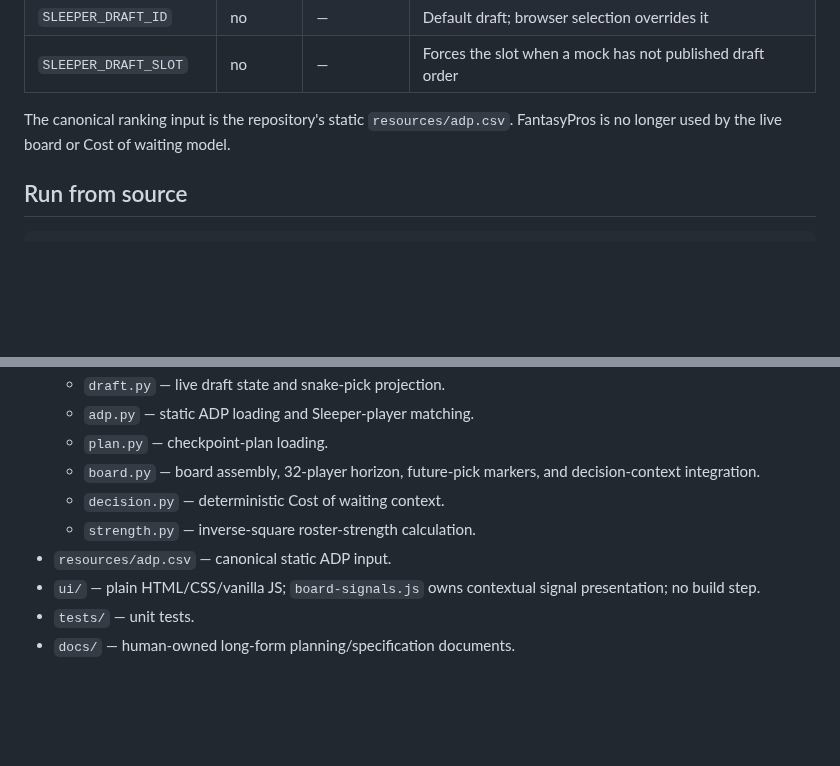
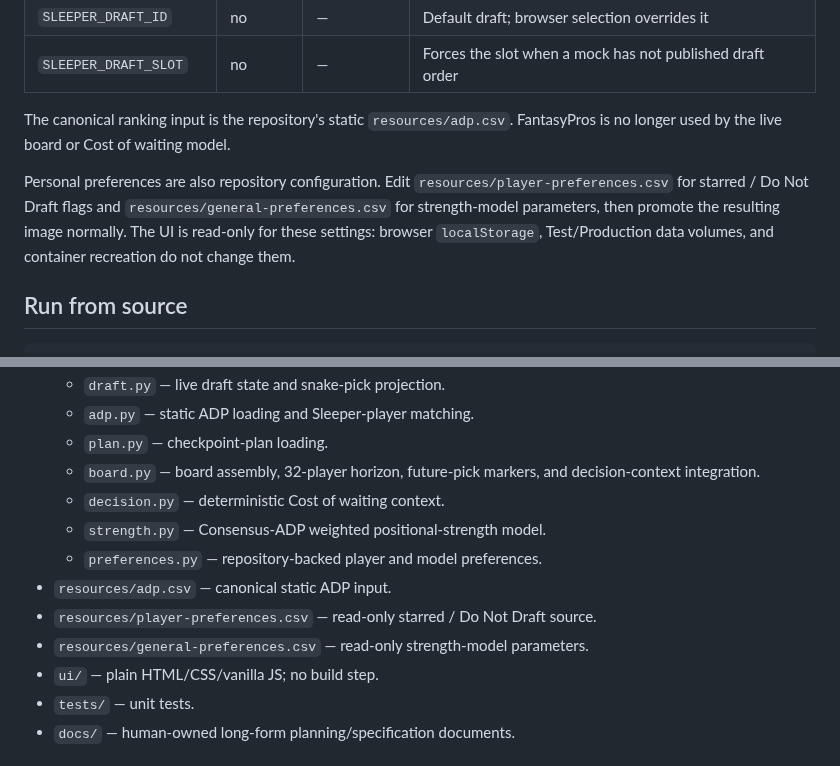
Before and after one commit to wesnicol2/sleeper-draft-plan-companion, a Markdown page: README.md, 2 parts joined by grey strips. Rendered like a GitHub page; blank space fills up the shorter version.

````diff
--- a/README.md
+++ b/README.md
@@ -51,6 +51,13 @@ environment and promotion rules are in [CONTRIBUTING.md](CONTRIBUTING.md).
 The canonical ranking input is the repository's static `resources/adp.csv`.
 FantasyPros is no longer used by the live board or Cost of waiting model.
 
+Personal preferences are also repository configuration. Edit
+`resources/player-preferences.csv` for starred / Do Not Draft flags and
+`resources/general-preferences.csv` for strength-model parameters, then promote
+the resulting image normally. The UI is read-only for these settings: browser
+`localStorage`, Test/Production data volumes, and container recreation do not
+change them.
+
 ## Run from source
 
 ```bash
@@ -247,9 +265,12 @@ button is an escape hatch and sends `?fresh=1` for live draft state.
   - `plan.py` — checkpoint-plan loading.
   - `board.py` — board assembly, 32-player horizon, future-pick markers, and decision-context integration.
   - `decision.py` — deterministic Cost of waiting context.
-  - `strength.py` — inverse-square roster-strength calculation.
+  - `strength.py` — Consensus-ADP weighted positional-strength model.
+  - `preferences.py` — repository-backed player and model preferences.
 - `resources/adp.csv` — canonical static ADP input.
-- `ui/` — plain HTML/CSS/vanilla JS; `board-signals.js` owns contextual signal presentation; no build step.
+- `resources/player-preferences.csv` — read-only starred / Do Not Draft source.
+- `resources/general-preferences.csv` — read-only strength-model parameters.
+- `ui/` — plain HTML/CSS/vanilla JS; no build step.
 - `tests/` — unit tests.
 - `docs/` — human-owned long-form planning/specification documents.
 
````
Also changed, not shown: other parts of README.md (+35 -24 lines).
